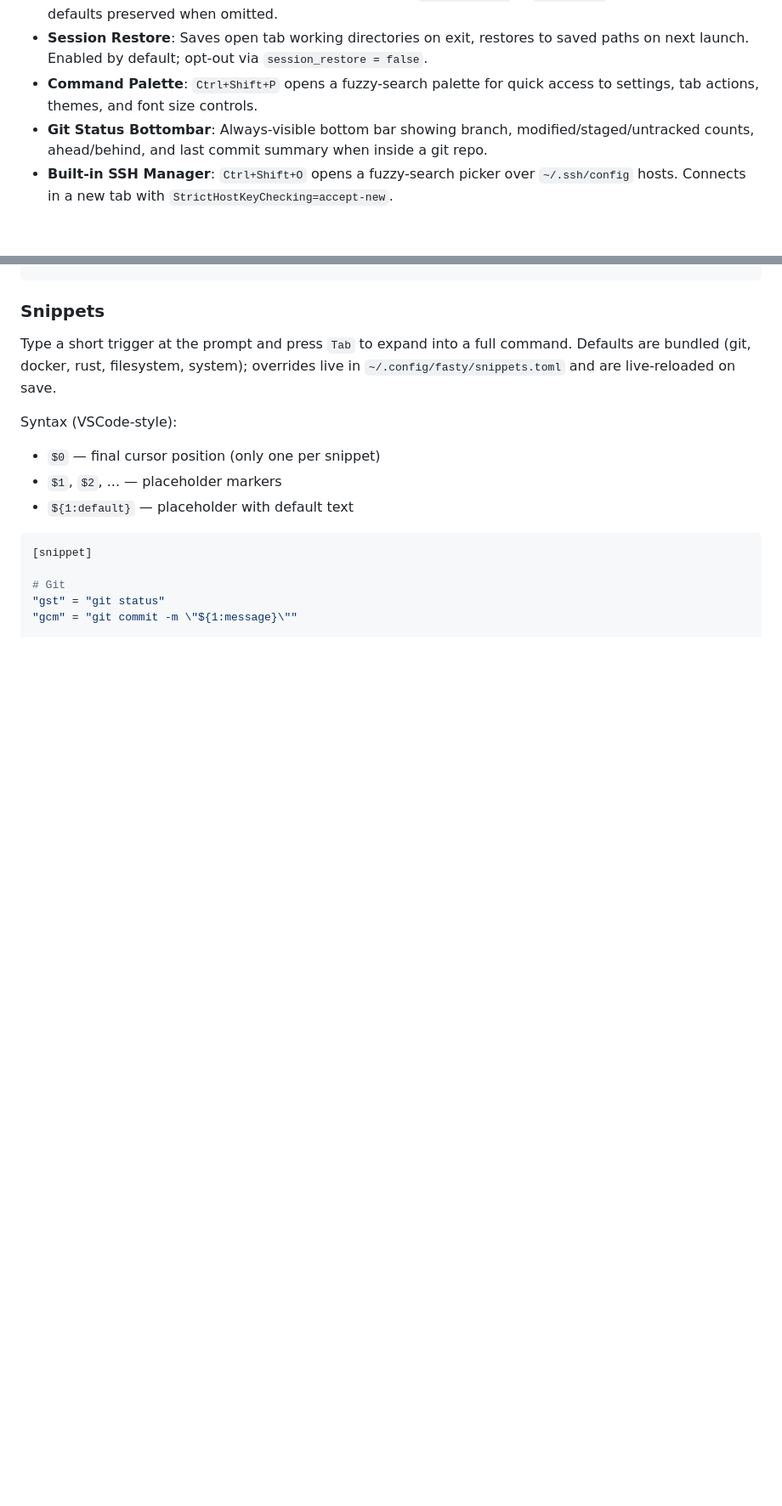
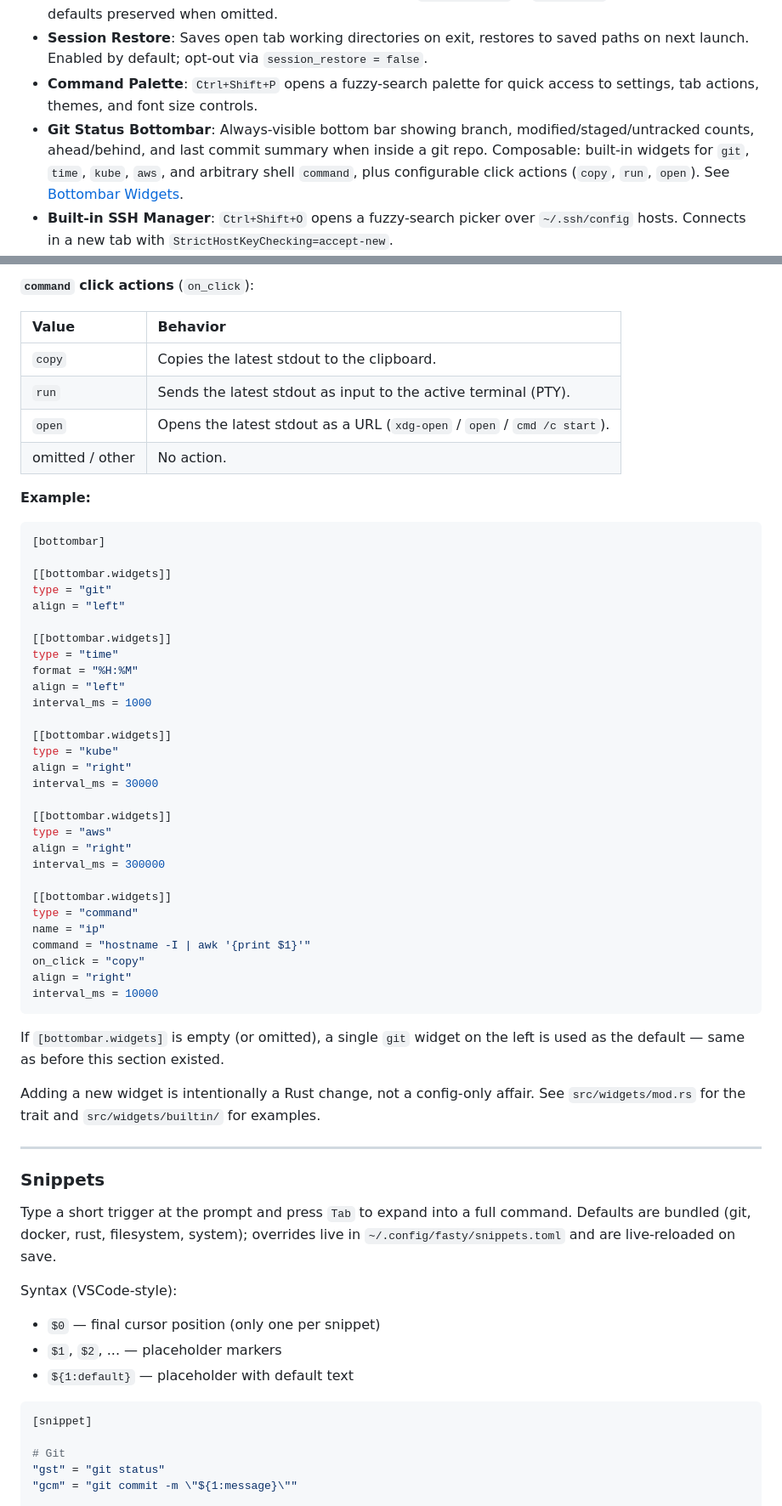
Before and after one commit to diegoleteliers10/fasty, a Markdown page: README.md, 2 parts joined by grey strips. Shown at 85% size. Rendered like a GitHub page; blank space fills up the shorter version.

Commit message:
docs: document bottombar widget system
Adds a Bottombar Widgets section under Configuration covering the
five built-in widgets (git, time, kube, aws, command), the common
align/interval_ms fields, the command-widget on_click actions
(copy/run/open), and a full TOML example. The Key Features entry
for the git bottombar now links to the new section.

````diff
--- a/README.md
+++ b/README.md
@@ -19,7 +19,7 @@ Inspired by [Ghostty](https://github.com/ghostty-org/ghostty), Fasty leverages `
 - **Custom Keybindings**: User-rebindable shortcuts via `[keybindings]` in `fasty.toml`. 14 actions available; defaults preserved when omitted.
 - **Session Restore**: Saves open tab working directories on exit, restores to saved paths on next launch. Enabled by default; opt-out via `session_restore = false`.
 - **Command Palette**: `Ctrl+Shift+P` opens a fuzzy-search palette for quick access to settings, tab actions, themes, and font size controls.
-- **Git Status Bottombar**: Always-visible bottom bar showing branch, modified/staged/untracked counts, ahead/behind, and last commit summary when inside a git repo.
+- **Git Status Bottombar**: Always-visible bottom bar showing branch, modified/staged/untracked counts, ahead/behind, and last commit summary when inside a git repo. Composable: built-in widgets for `git`, `time`, `kube`, `aws`, and arbitrary shell `command`, plus configurable click actions (`copy`, `run`, `open`). See [Bottombar Widgets](#bottombar-widgets).
 - **Built-in SSH Manager**: `Ctrl+Shift+O` opens a fuzzy-search picker over `~/.ssh/config` hosts. Connects in a new tab with `StrictHostKeyChecking=accept-new`.
 - **Project Jumper**: `Ctrl+Shift+J` opens a fuzzy-search picker over the working directories of currently open tabs. Select one to spawn a new tab at that path.
 - **Git Worktree Picker**: `Ctrl+Alt+W` (from a git repo) lists `git worktree list` entries with branch and short commit. Filter and `Enter` to open the worktree in a new tab, or type `+branch-name` to create a new worktree inline.
@@ -338,3 +359,52 @@ Drop a `.json` file into `~/.config/fasty/themes/` (filename minus `.json` becom
+**`command` click actions** (`on_click`):
+
+| Value | Behavior |
+| :--- | :--- |
+| `copy` | Copies the latest stdout to the clipboard. |
+| `run` | Sends the latest stdout as input to the active terminal (PTY). |
+| `open` | Opens the latest stdout as a URL (`xdg-open` / `open` / `cmd /c start`). |
+| omitted / other | No action. |
+
+**Example:**
+
+```toml
+[bottombar]
+
+[[bottombar.widgets]]
+type = "git"
+align = "left"
+
+[[bottombar.widgets]]
+type = "time"
+format = "%H:%M"
+align = "left"
+interval_ms = 1000
+
+[[bottombar.widgets]]
+type = "kube"
+align = "right"
+interval_ms = 30000
+
+[[bottombar.widgets]]
+type = "aws"
+align = "right"
+interval_ms = 300000
+
+[[bottombar.widgets]]
+type = "command"
+name = "ip"
+command = "hostname -I | awk '{print $1}'"
+on_click = "copy"
+align = "right"
+interval_ms = 10000
+```
+
+If `[bottombar.widgets]` is empty (or omitted), a single `git` widget on the left is used as the default — same as before this section existed.
+
+Adding a new widget is intentionally a Rust change, not a config-only affair. See `src/widgets/mod.rs` for the trait and `src/widgets/builtin/` for examples.
+
+---
+
 ### Snippets
 
 Type a short trigger at the prompt and press `Tab` to expand into a full command. Defaults are bundled (git, docker, rust, filesystem, system); overrides live in `~/.config/fasty/snippets.toml` and are live-reloaded on save.
````
Also changed, not shown: other parts of README.md (+21 -0 lines).
